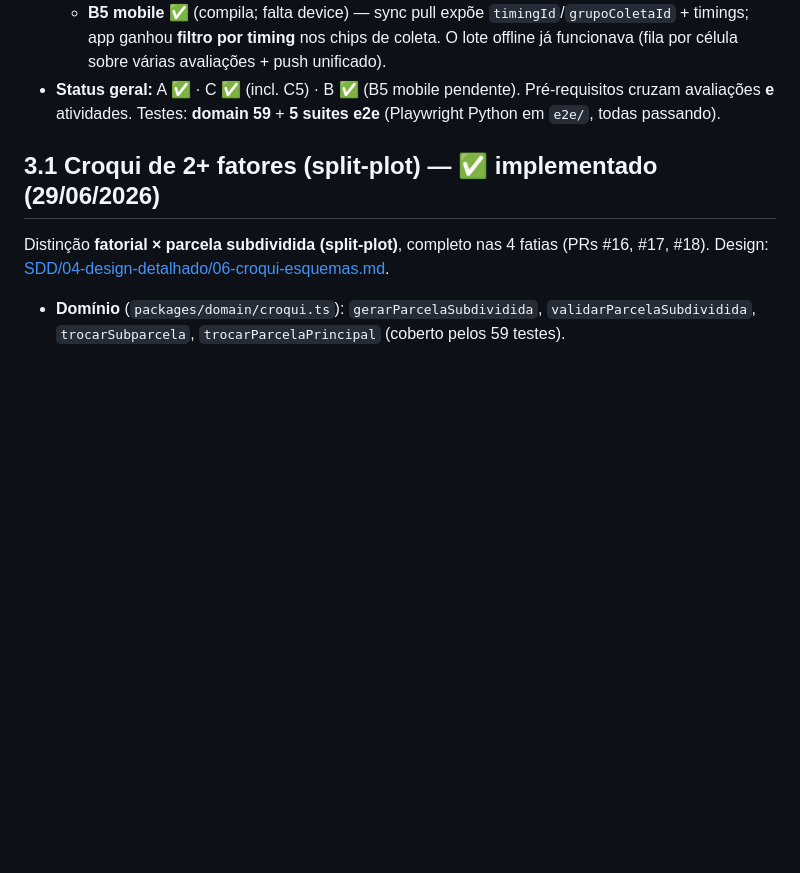
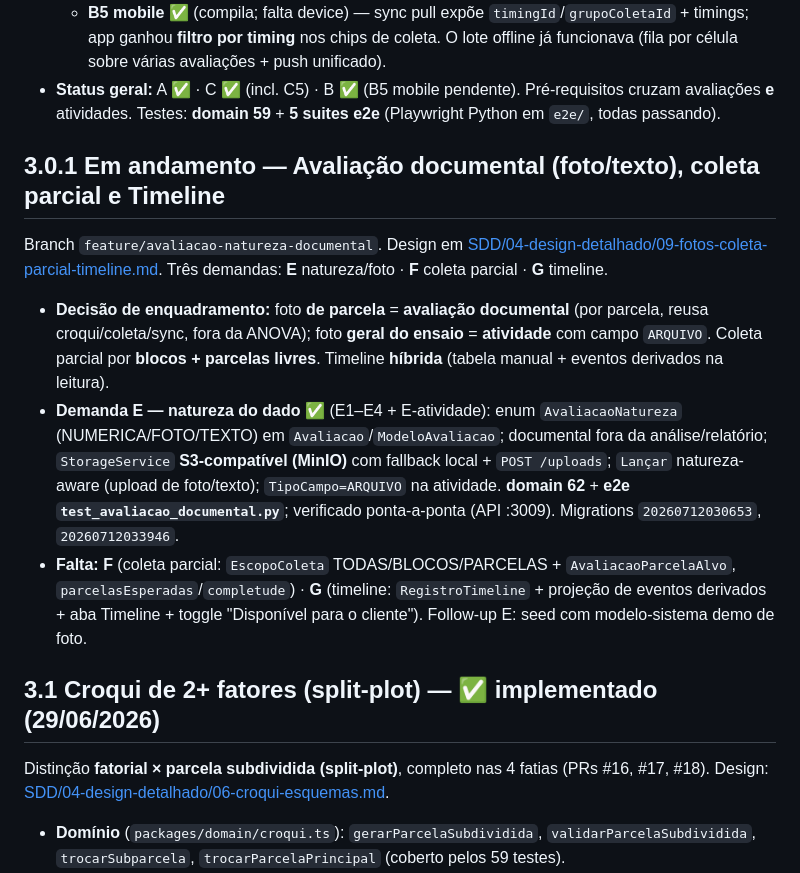
Before and after one commit to PaulohSouza/exp-agro-lab, a Markdown page: STATUS.md, the part around the change. GitHub-like rendering; blank space fills up the shorter version.

Commit message:
docs: SDD 09 + STATUS — demanda E (avaliação documental) concluída
Co-Authored-By: Claude Opus 4.8 (1M context) <noreply@anthropic.com>

```diff
--- a/STATUS.md
+++ b/STATUS.md
@@ -69,6 +69,12 @@ Branch `feature/catalogo-avaliacoes-coleta`. Reestrutura as avaliações para mu
 - **Macro B — Coleta agrupada** ✅ (B1–B4; B5 mobile offline = follow-up). Grupos de coleta (CRUD multi-escopo, subaba em `/catalogo`); "Aplicar grupo" no experimento (adiciona avaliações do grupo + pré-req, marca `grupoColetaId`); **coleta em lote**: `POST /experimentos/:id/coleta-lote` (idempotente, `dedupLancamentos`) + grade web (parcela × avaliações) com **filtro por timing/grupo** na aba Avaliações. Domínio `dedupLancamentos`. Smoke: aplicar grupo OK; lote 4→3 (dedupe).
   - **B5 mobile** ✅ (compila; falta device) — sync pull expõe `timingId`/`grupoColetaId` + timings; app ganhou **filtro por timing** nos chips de coleta. O lote offline já funcionava (fila por célula sobre várias avaliações + push unificado).
 - **Status geral:** A ✅ · C ✅ (incl. C5) · B ✅ (B5 mobile pendente). Pré-requisitos cruzam avaliações **e** atividades. Testes: **domain 59** + **5 suites e2e** (Playwright Python em `e2e/`, todas passando).
+
+## 3.0.1 Em andamento — Avaliação documental (foto/texto), coleta parcial e Timeline
+Branch `feature/avaliacao-natureza-documental`. Design em [SDD/04-design-detalhado/09-fotos-coleta-parcial-timeline.md](SDD/04-design-detalhado/09-fotos-coleta-parcial-timeline.md). Três demandas: **E** natureza/foto · **F** coleta parcial · **G** timeline.
+- **Decisão de enquadramento:** foto **de parcela** = **avaliação documental** (por parcela, reusa croqui/coleta/sync, fora da ANOVA); foto **geral do ensaio** = **atividade** com campo `ARQUIVO`. Coleta parcial por **blocos + parcelas livres**. Timeline **híbrida** (tabela manual + eventos derivados na leitura).
+- **Demanda E — natureza do dado ✅** (E1–E4 + E-atividade): enum `AvaliacaoNatureza` (NUMERICA/FOTO/TEXTO) em `Avaliacao`/`ModeloAvaliacao`; documental fora da análise/relatório; `StorageService` **S3-compatível (MinIO)** com fallback local + `POST /uploads`; `Lançar` natureza-aware (upload de foto/texto); `TipoCampo=ARQUIVO` na atividade. **domain 62** + **e2e `test_avaliacao_documental.py`**; verificado ponta-a-ponta (API :3009). Migrations `20260712030653`, `20260712033946`.
+- **Falta:** **F** (coleta parcial: `EscopoColeta` TODAS/BLOCOS/PARCELAS + `AvaliacaoParcelaAlvo`, `parcelasEsperadas`/`completude`) · **G** (timeline: `RegistroTimeline` + projeção de eventos derivados + aba Timeline + toggle "Disponível para o cliente"). Follow-up E: seed com modelo-sistema demo de foto.
 
 ## 3.1 Croqui de 2+ fatores (split-plot) — ✅ implementado (29/06/2026)
 Distinção **fatorial × parcela subdividida (split-plot)**, completo nas 4 fatias (PRs #16, #17, #18). Design: [SDD/04-design-detalhado/06-croqui-esquemas.md](SDD/04-design-detalhado/06-croqui-esquemas.md).
```
Also changed, not shown: SDD/04-design-detalhado/09-fotos-coleta-parcial-timeline.md (+7 -6 lines).
